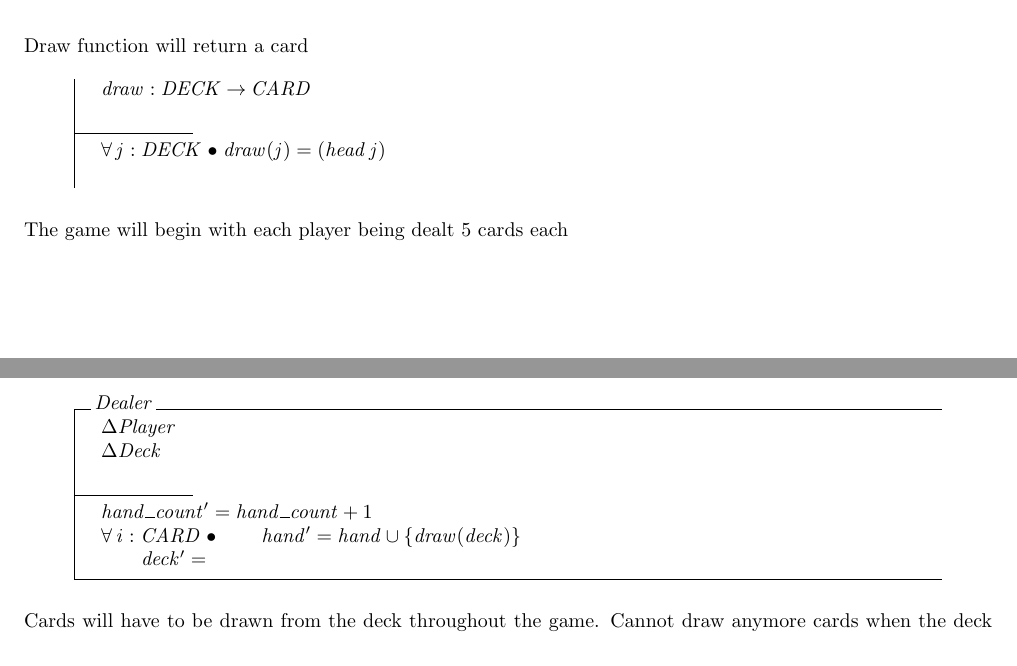
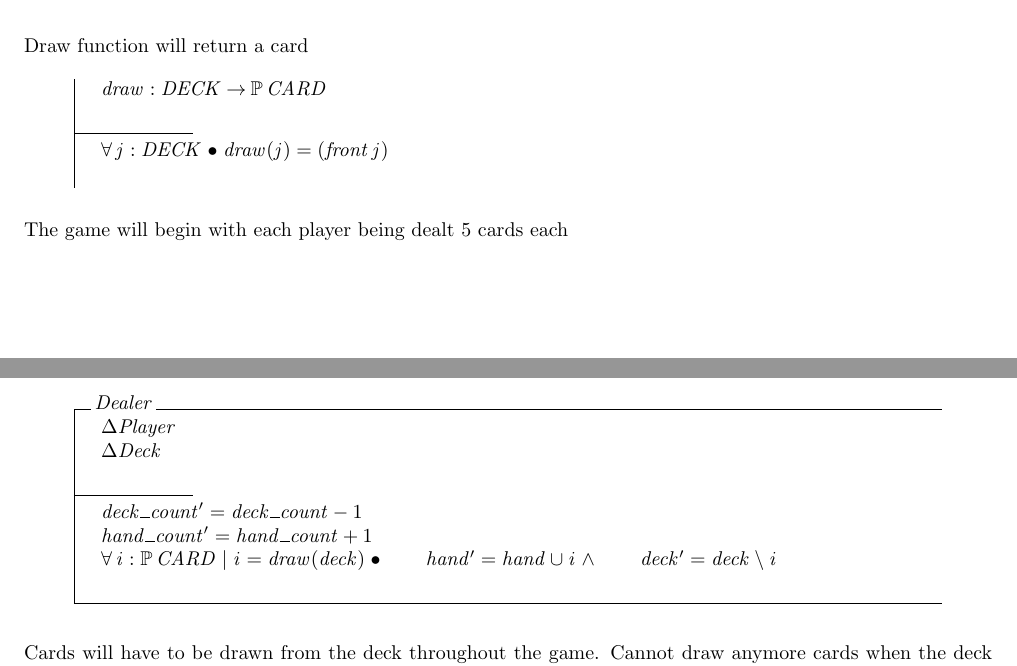
Before and after one commit to vanctran/CS250_Final_LaTeX, a LaTeX document (gofish.tex): two parts of pages 2 and 3 of 4, joined at a grey line, cut so that both start at the same text. Compiled offline with pdfLaTeX; a LaTeX package or settings file that is missing is left out.

Commit message:
fixed some bugs

```diff
--- a/gofish.tex
+++ b/gofish.tex
@@ -103,9 +103,9 @@ and is identified as player1 or player2
 
 Draw function will return a card
 \begin{axdef}
-    draw : DECK \fun CARD\\
+    draw : DECK \fun \power CARD\\
     \where
-    \forall j : DECK @ draw(j) = (head~j)\\
+    \forall j : DECK @ draw(j) = (front~j)\\
 \end{axdef}
 
 The game will begin with each player being dealt 5 cards each
@@ -113,10 +113,11 @@ The game will begin with each player being dealt 5 cards each
     \Delta Player \\
     \Delta Deck \\
     \where
+    deck\_count' = deck\_count - 1\\
     hand\_count' = hand\_count + 1\\
-    \forall i : CARD @
-    \t1 hand' = hand \cup \{draw(deck)\} \\
-    \t1 deck' =
+    \forall i : \power CARD | i = draw(deck) @
+    \t1 hand' = hand \cup i \land
+    \t1 deck' = deck \setminus i\\
 \end{schema}
 
 Cards will have to be drawn from the deck throughout the game.
```
Also changed, not shown: gofish.pdf, gofish.tex (2 more changed lines), 2 other files.
